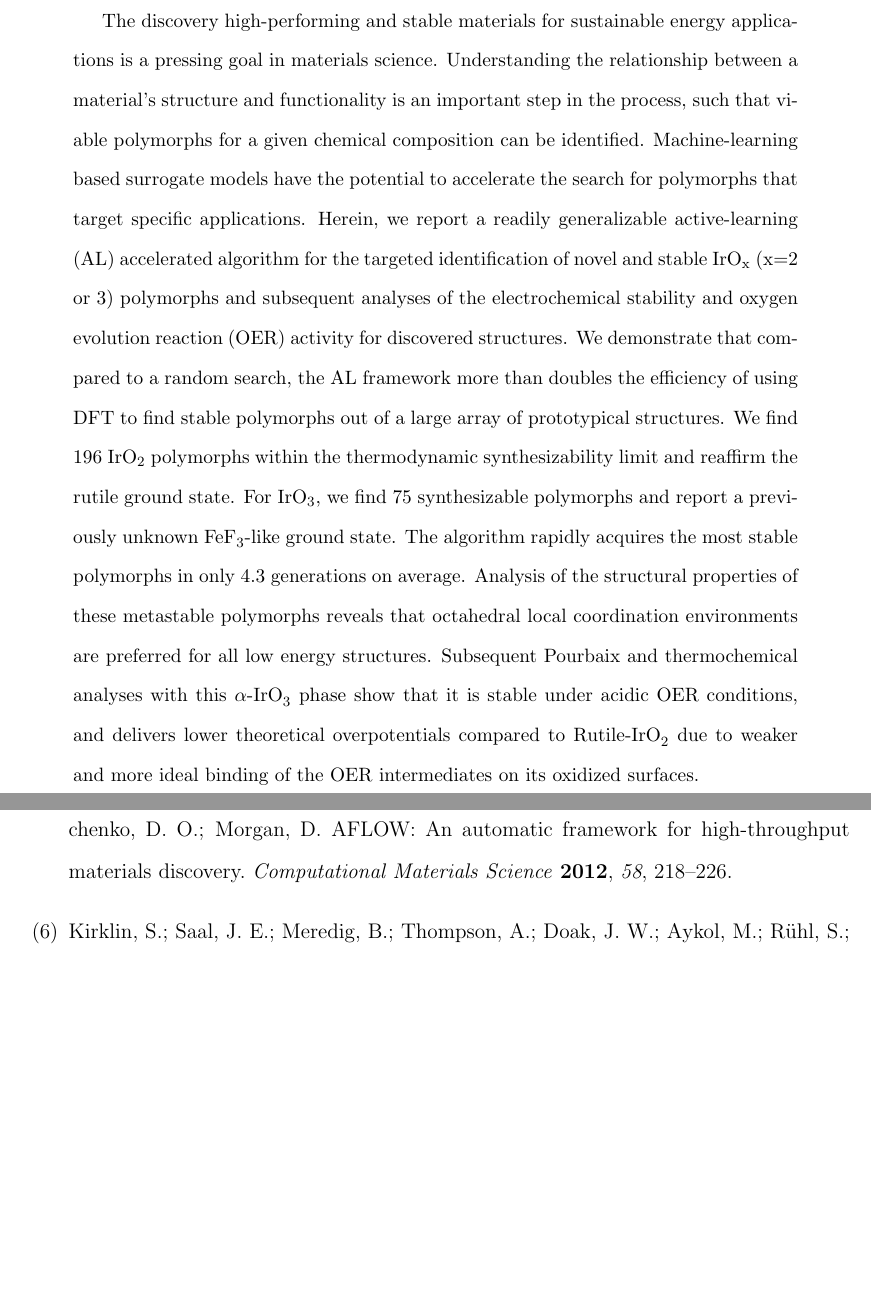
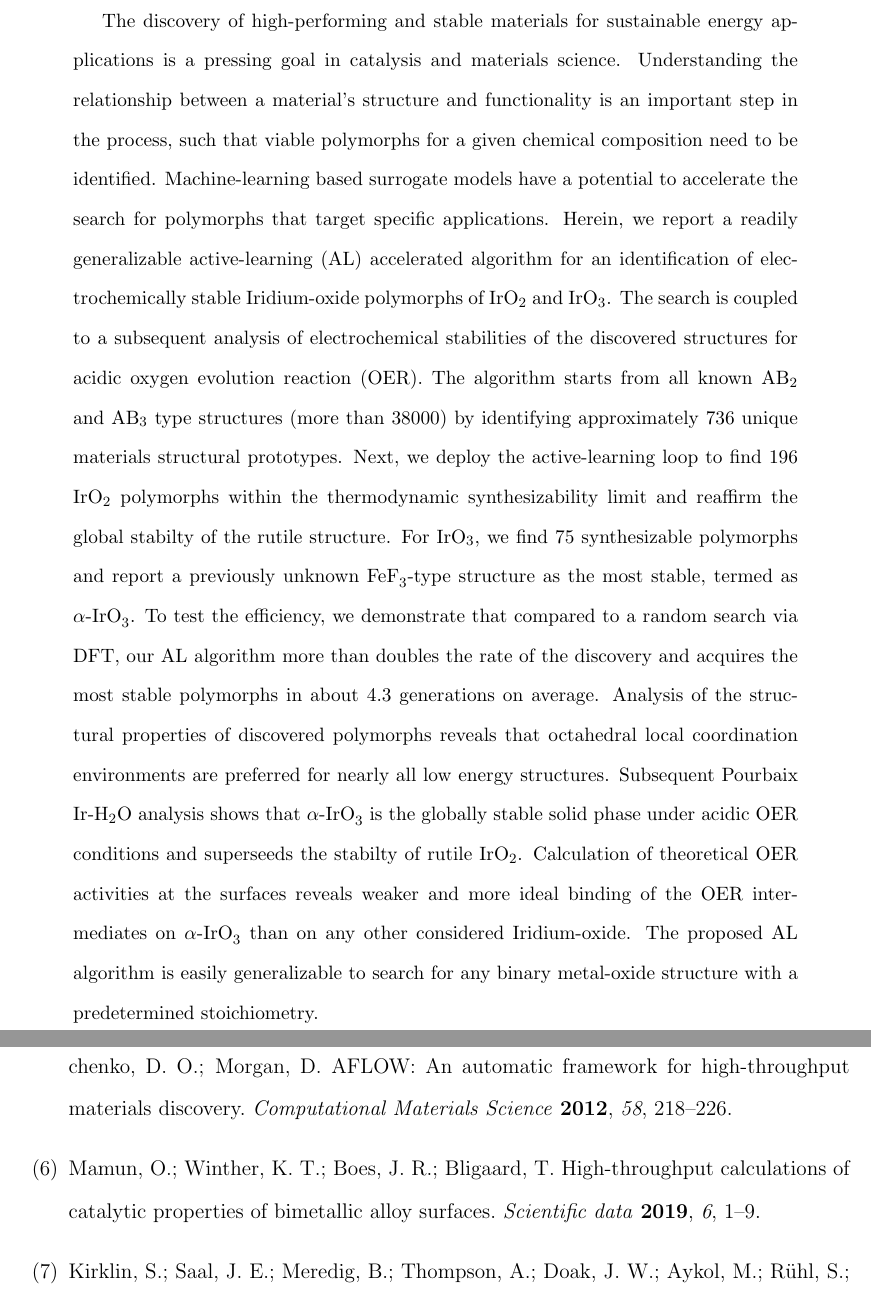
Before and after one commit to flash-jaehyun/PAPER_IrOx_Active_Learning_OER, a LaTeX paper (00_main_manuscript.tex, which reads 01_references/ml_refs.bib, 03_sections/00_abstract.tex): two parts of pages 2 and 32 of 40, joined at a grey line, cut so that both start at the same text, the shorter picture padded with empty space. Compiled offline with pdfLaTeX.

Commit message:
Sync Overleaf to Github

```diff
--- a/01_references/ml_refs.bib
+++ b/01_references/ml_refs.bib
@@ -11,0 +26,5 @@ year = {2018}
+  title={High-throughput calculations of catalytic properties of bimetallic alloy surfaces},
+  author={Mamun, Osman and Winther, Kirsten T and Boes, Jacob R and Bligaard, Thomas},
+  journal={Scientific data},
+  volume={6},
+  number={1},
--- a/03_sections/00_abstract.tex
+++ b/03_sections/00_abstract.tex
@@ -8,25 +8,14 @@
 %regular Ch of M article does not have this restriction
 %\comment{This is 248 words, needs to be 200 or less}
 %
-The discovery high-performing and stable materials for sustainable energy applications is a pressing goal in materials science. Understanding the relationship between a material's structure and functionality is an important step in the process, such that viable polymorphs for a given chemical composition can be identified.
+The discovery of high-performing and stable materials for sustainable energy applications is a pressing goal in catalysis and materials science. Understanding the relationship between a material's structure and functionality is an important step in the process, such that viable polymorphs for a given chemical composition need to be identified.
 %
-Machine-learning based surrogate models have the potential to accelerate the search for polymorphs that target specific applications.
-%
-Herein, we report a readily generalizable active-learning (AL) accelerated algorithm for the targeted identification of novel and stable \IrOx (x=2 or 3) polymorphs and subsequent analyses of the electrochemical stability and oxygen evolution reaction (OER) activity for discovered structures.
-%
-We demonstrate that compared to a random search,
-the AL framework more than doubles the efficiency of using DFT to find stable polymorphs out of a large array of prototypical structures.
-%
-We find \num{196} \IrOtwo polymorphs within the thermodynamic synthesizability limit and reaffirm the rutile ground state.
-%
-For \IrOthree, we find \num{75} synthesizable polymorphs and report a previously unknown \ce{FeF_{3}}-like ground state.
-%
-The algorithm rapidly acquires the most stable polymorphs in only \num{4.3} generations on average. %, with the most stable \aIrOthree phase discovered on average in only \num{4.3} generations.
-%
-Analysis of the structural properties of these metastable polymorphs reveals that octahedral local coordination environments are preferred for all low energy structures.
-%
-Subsequent Pourbaix and thermochemical analyses with this \aIrOthree phase show that it is stable under acidic OER conditions,
-and delivers lower theoretical overpotentials compared to Rutile-\ce{IrO_2} due to weaker and more ideal binding of the OER intermediates on its oxidized surfaces.
+Machine-learning based surrogate models have a potential to accelerate the search for polymorphs that target specific applications.
+Herein, we report a readily generalizable active-learning (AL) accelerated algorithm for an identification of electrochemically stable Iridium-oxide polymorphs of \IrOtwo and \IrOthree. The search is coupled to a subsequent analysis of electrochemical stabilities of the discovered structures for acidic oxygen evolution reaction (OER).
+The algorithm starts from all known AB$_2$ and AB$_3$ type structures (more than 38000) by identifying approximately 736 unique materials structural prototypes. Next, we deploy the active-learning loop to  find \num{196} \IrOtwo polymorphs within the thermodynamic synthesizability limit and reaffirm the global stabilty of the rutile structure. For \IrOthree, we find \num{75} synthesizable polymorphs and report a previously unknown \ce{FeF_{3}}-type structure as the most stable, termed as \aIrOthree. To test the efficiency, we  demonstrate that compared to a random search via DFT, our AL algorithm more than doubles the rate of the discovery and acquires the most stable polymorphs in about \num{4.3} generations on average. %,
+Analysis of the structural properties of discovered polymorphs reveals that octahedral local coordination environments are preferred for nearly all low energy structures. Subsequent Pourbaix Ir-H$_2$O analysis shows that \aIrOthree is the globally stable solid phase under acidic OER conditions and superseeds the stabilty of rutile \IrOtwo.
+Calculation of theoretical OER activities at the surfaces reveals
+weaker and more ideal binding of the OER intermediates on \aIrOthree than on any other considered Iridium-oxide. The proposed AL algorithm  is easily generalizable to search for any binary metal-oxide structure with a predetermined stoichiometry.
 
 
 
```
Also changed, not shown: 01_references/oer_refs.bib (+9 -0 lines), 03_sections/01_introduction.tex (+1 -1 lines), 01_references/ml_refs.bib (17 more changed lines).
